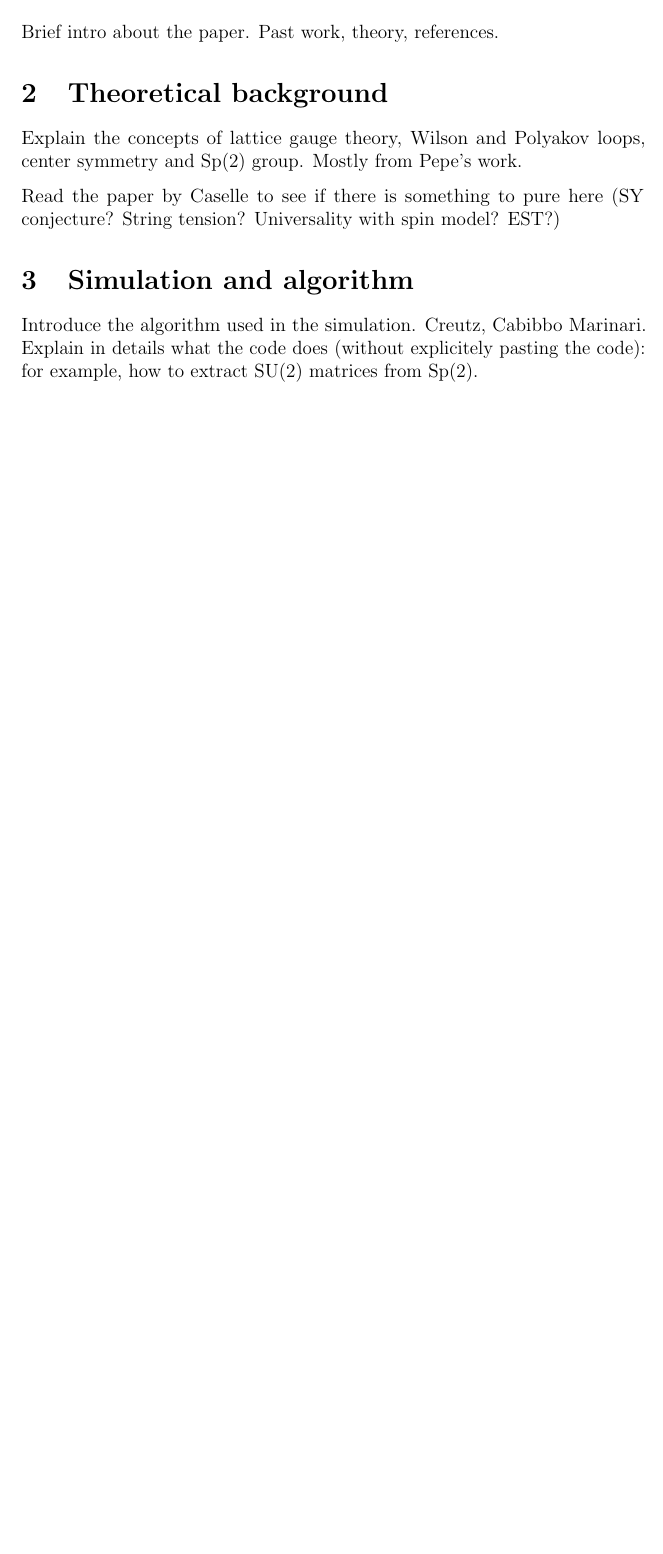
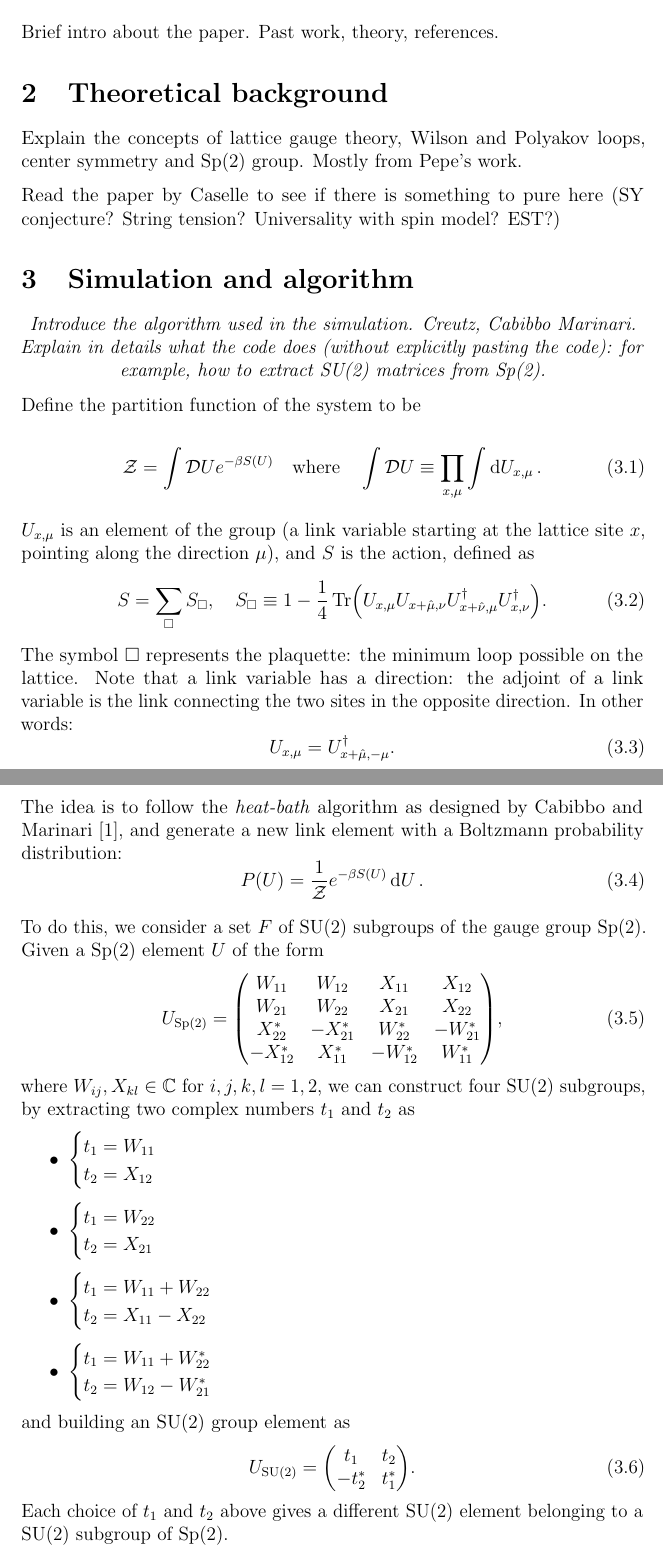
Before and after one commit to ultrapoci/Tesi, a LaTeX paper (tesi_doc/tex/tesi.tex): part of the page before the commit and two parts of pages 1 and 2 of 3 after it, the two joined at a grey line, cut so that both start at the same text, the shorter picture padded with empty space. Compiled offline with pdfLaTeX.

Commit message:
started description of heat-bath

```diff
--- a/tesi_doc/tex/tesi.tex
+++ b/tesi_doc/tex/tesi.tex
@@ -42,8 +47,59 @@ Read the paper by Caselle to see if there is something to pure here (SY conjectu
 Universality with spin model? EST?)
 
 \section{Simulation and algorithm}
-Introduce the algorithm used in the simulation. Creutz, Cabibbo Marinari. Explain in details what the code
-does (without explicitely pasting the code): for example, how to extract SU(2) matrices from Sp(2).
+\begin{center}
+	\textit{Introduce the algorithm used in the simulation. Creutz, Cabibbo Marinari. Explain in details what the code
+	does (without explicitly pasting the code): for example, how to extract SU(2) matrices from Sp(2).}
+\end{center}
+
+Define the partition function of the system to be
+
+\begin{equation}
+	\mathcal{Z} = \int \mathcal{D}U e^{-\beta S(U)} \qq{where} \int \mathcal{D} U \equiv \prod_{x,\mu} \int \dd{U_{x,\mu}}.
+\end{equation}
+
+$U_{x,\mu}$ is an element of the group (a link variable starting at the lattice site $x$, pointing
+along the direction $\mu$),
+and $S$ is the action, defined as
+\begin{equation}
+	S = \sum_\square S_\square \qc
+	S_\square \equiv 1 - \frac{1}{4} \Tr(U_{x,\mu}U_{x+\hat{\mu}, \nu}U^\dagger_{x+\hat{\nu}, \mu}U^\dagger_{x,\nu}).
+\end{equation}
+The symbol $\square$ represents the plaquette: the minimum loop possible on the lattice. Note that a link
+variable has a direction: the adjoint of a link variable is the link connecting the two sites in the opposite
+direction. In other words:
+\begin{equation}
+	U_{x,\mu} = U_{x+\hat{\mu}, -\mu}^\dagger.
+\end{equation}
+
+The idea is to follow the \textit{heat-bath} algorithm as designed by Cabibbo and Marinari \cite{cabibbo}, and generate a new link
+element with a Boltzmann probability distribution:
+\begin{equation}
+	P(U) = \frac{1}{\mathcal{Z}} e^{-\beta S(U)} \dd{U}.
+\end{equation}
+
+To do this, we consider a set $F$ of SU(2) subgroups of the gauge group Sp(2). Given a Sp(2) element $U$ of the form
+\begin{equation}
+	U_\text{Sp(2)} = \mqty(
+		W_{11} & W_{12} & X_{11} & X_{12} \\
+		W_{21} & W_{22} & X_{21} & X_{22} \\
+		X^*_{22} & -X^*_{21} & W^*_{22} & -W^*_{21} \\
+		-X^*_{12} & X^*_{11} & -W^*_{12} & W^*_{11}
+	),
+\end{equation}
+where $W_{ij}, X_{kl} \in \mathbb{C}$ for $i,j,k,l = 1, 2$,
+we can construct four SU(2) subgroups, by extracting two complex numbers $t_1$ and $t_2$ as
+\begin{itemize}
+	\item $\begin{cases} t_1 = W_{11} \\ t_2 = X_{12} \end{cases}$
+	\item $\begin{cases} t_1 = W_{22} \\ t_2 = X_{21} \end{cases}$
+	\item $\begin{cases} t_1 = W_{11} + W_{22} \\ t_2 = X_{11} - X_{22} \end{cases}$
+	\item $\begin{cases} t_1 = W_{11} + W^*_{22} \\ t_2 = W_{12} - W^*_{21} \end{cases}$
+\end{itemize}
+and building an SU(2) group element as
+\begin{equation}
+	U_\text{SU(2)} = \mqty(t_1 & t_2 \\ -t_2^* & t_1^*).
+\end{equation}
+Each choice of $t_1$ and $t_2$ above gives a different SU(2) element belonging to a SU(2) subgroup of Sp(2).
 
 \section{Results}
 Put plots and results of the fit and simulations: fit of susceptibility peaks, fit of beta vs nt, etc.
```
Also changed, not shown: tesi_doc/tex/source.bib (+11 -0 lines), tesi_doc/tesi.pdf, tesi_doc/tex/tesi.tex (15 more changed lines).
